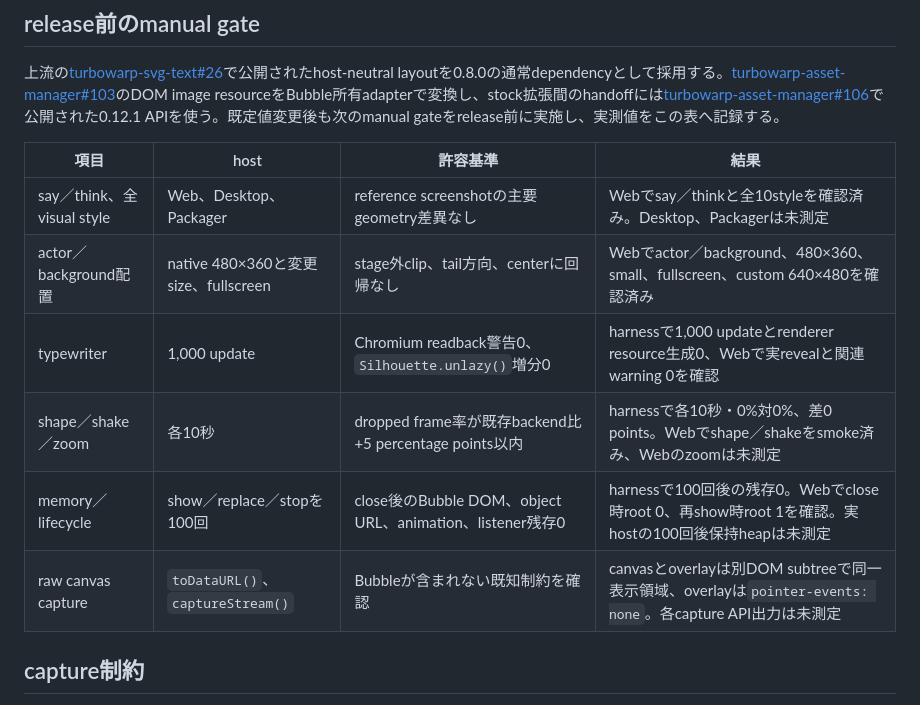
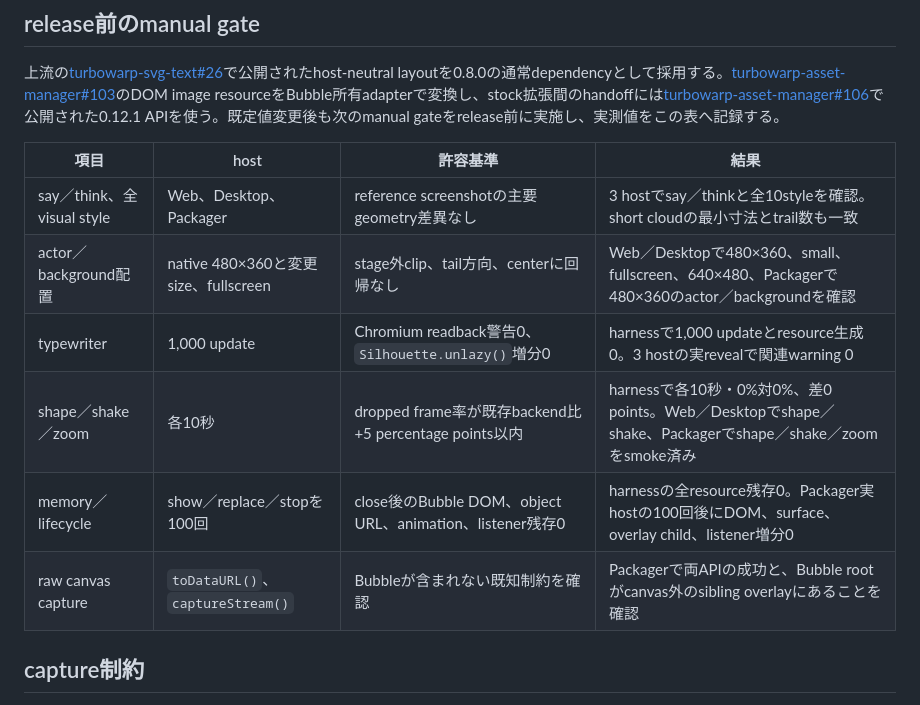
Before and after one commit to kubohiroya/turbowarp-bubble, a Markdown page: docs/release-notes-0.8.0.md, the part around one of its changes. Rendered like a GitHub page.

```diff
--- a/docs/release-notes-0.8.0.md
+++ b/docs/release-notes-0.8.0.md
@@ -59,12 +80,12 @@ stageはnative 480×360、small表示240×180、fullscreen表示3152×2364、cus
 
 | 項目                       | host                                 | 許容基準                                                  | 結果                                                                                                     |
 | -------------------------- | ------------------------------------ | --------------------------------------------------------- | -------------------------------------------------------------------------------------------------------- |
-| say／think、全visual style | Web、Desktop、Packager               | reference screenshotの主要geometry差異なし                | Webでsay／thinkと全10styleを確認済み。Desktop、Packagerは未測定                                          |
-| actor／background配置      | native 480×360と変更size、fullscreen | stage外clip、tail方向、centerに回帰なし                   | Webでactor／background、480×360、small、fullscreen、custom 640×480を確認済み                             |
-| typewriter                 | 1,000 update                         | Chromium readback警告0、`Silhouette.unlazy()`増分0        | harnessで1,000 updateとrenderer resource生成0、Webで実revealと関連warning 0を確認                        |
-| shape／shake／zoom         | 各10秒                               | dropped frame率が既存backend比+5 percentage points以内    | harnessで各10秒・0%対0%、差0 points。Webでshape／shakeをsmoke済み、Webのzoomは未測定                     |
-| memory／lifecycle          | show／replace／stopを100回           | close後のBubble DOM、object URL、animation、listener残存0 | harnessで100回後の残存0。Webでclose時root 0、再show時root 1を確認。実hostの100回後保持heapは未測定       |
-| raw canvas capture         | `toDataURL()`、`captureStream()`     | Bubbleが含まれない既知制約を確認                          | canvasとoverlayは別DOM subtreeで同一表示領域、overlayは`pointer-events: none`。各capture API出力は未測定 |
+| say／think、全visual style | Web、Desktop、Packager               | reference screenshotの主要geometry差異なし                | 3 hostでsay／thinkと全10styleを確認。short cloudの最小寸法とtrail数も一致                                |
+| actor／background配置      | native 480×360と変更size、fullscreen | stage外clip、tail方向、centerに回帰なし                   | Web／Desktopで480×360、small、fullscreen、640×480、Packagerで480×360のactor／backgroundを確認            |
+| typewriter                 | 1,000 update                         | Chromium readback警告0、`Silhouette.unlazy()`増分0        | harnessで1,000 updateとresource生成0。3 hostの実revealで関連warning 0                                    |
+| shape／shake／zoom         | 各10秒                               | dropped frame率が既存backend比+5 percentage points以内    | harnessで各10秒・0%対0%、差0 points。Web／Desktopでshape／shake、Packagerでshape／shake／zoomをsmoke済み |
+| memory／lifecycle          | show／replace／stopを100回           | close後のBubble DOM、object URL、animation、listener残存0 | harnessの全resource残存0。Packager実hostの100回後にDOM、surface、overlay child、listener増分0            |
+| raw canvas capture         | `toDataURL()`、`captureStream()`     | Bubbleが含まれない既知制約を確認                          | Packagerで両APIの成功と、Bubble rootがcanvas外のsibling overlayにあることを確認                          |
 
 ## capture制約
 
```
Also changed, not shown: other parts of docs/release-notes-0.8.0.md (+22 -1 lines).
